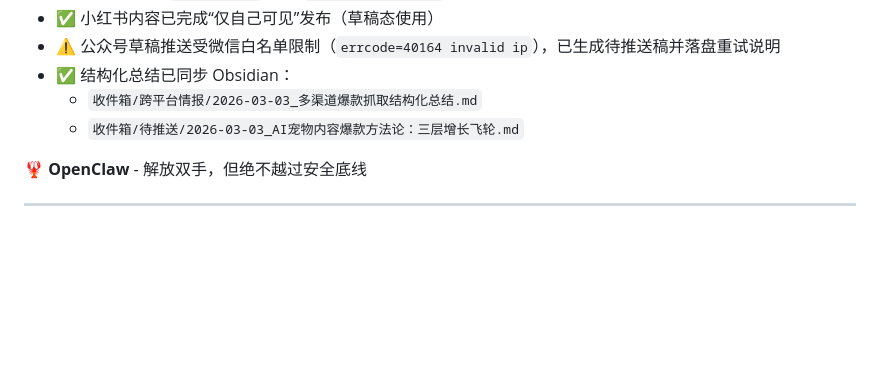
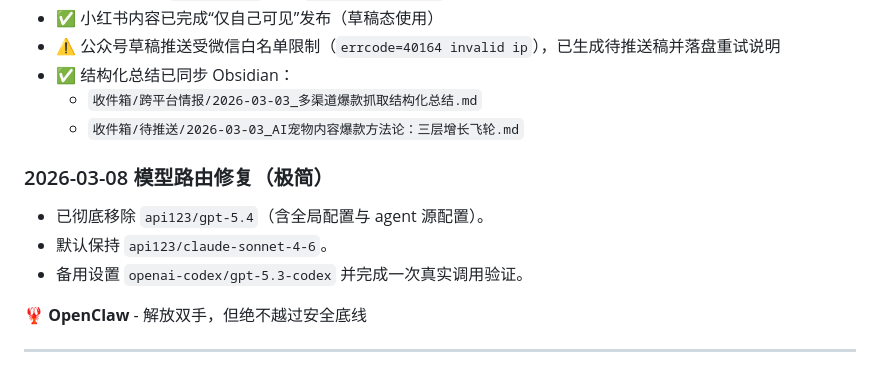
Before and after one commit to reylbj/My-Amazing-Claw, a Markdown page: 项目完成总结.md, the part around the change. Drawn GitHub-style; blank space fills up the shorter version.

```diff
--- a/项目完成总结.md
+++ b/项目完成总结.md
@@ -478,6 +478,11 @@ openclaw-workspace/
   - `收件箱/跨平台情报/2026-03-03_多渠道爆款抓取结构化总结.md`
   - `收件箱/待推送/2026-03-03_AI宠物内容爆款方法论：三层增长飞轮.md`
 
+### 2026-03-08 模型路由修复（极简）
+- 已彻底移除 `api123/gpt-5.4`（含全局配置与 agent 源配置）。
+- 默认保持 `api123/claude-sonnet-4-6`。
+- 备用设置 `openai-codex/gpt-5.3-codex` 并完成一次真实调用验证。
+
 🦞 **OpenClaw** - 解放双手，但绝不越过安全底线
 
 ---
```
Also changed, not shown: HEARTBEAT.md (+1 -0 lines), MEMORY.md (+5 -0 lines).
